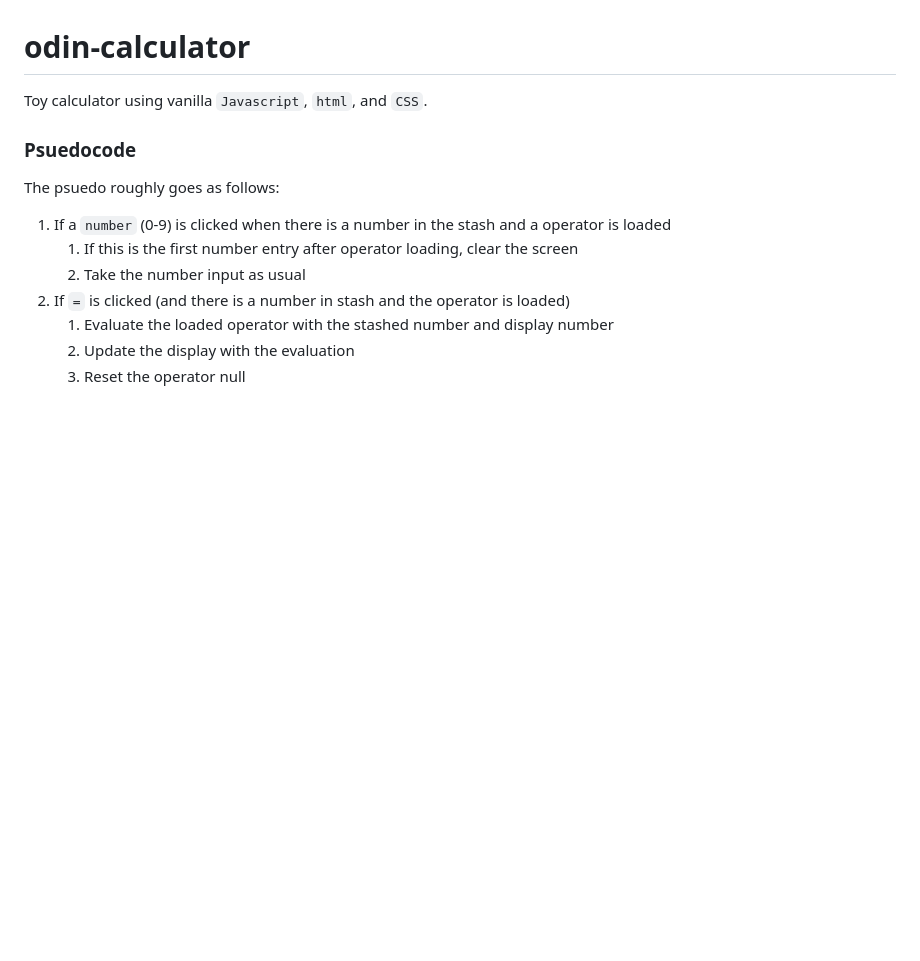
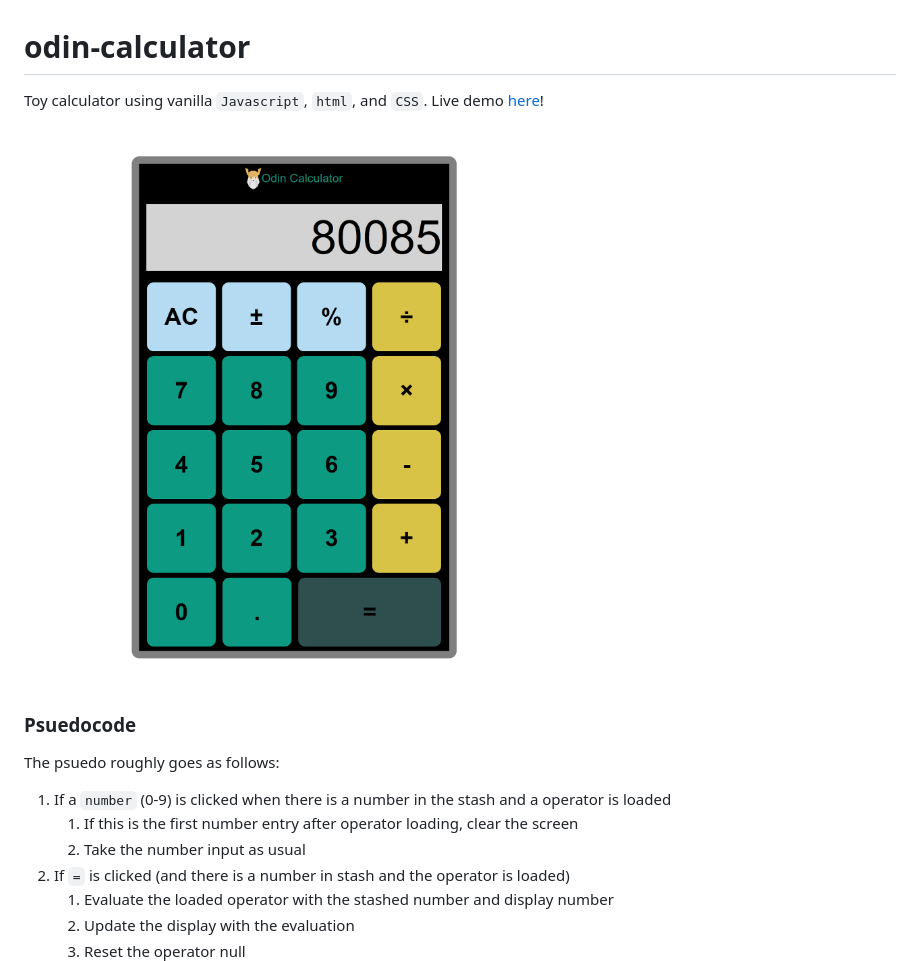
Before and after one commit to kckuei/odin-calculator, a Markdown page: README.md, the part around the change. Drawn GitHub-style; pictures changed too: images/sample.png (added); blank space fills up the shorter version.

```diff
--- a/README.md
+++ b/README.md
@@ -1,5 +1,7 @@
 # odin-calculator
-Toy calculator using vanilla `Javascript`, `html`, and `CSS`.
+Toy calculator using vanilla `Javascript`, `html`, and `CSS`. Live demo [here](#)!
+
+![Sample](./images/sample.png)
 
 ### Psuedocode
 The psuedo roughly goes as follows:
```
